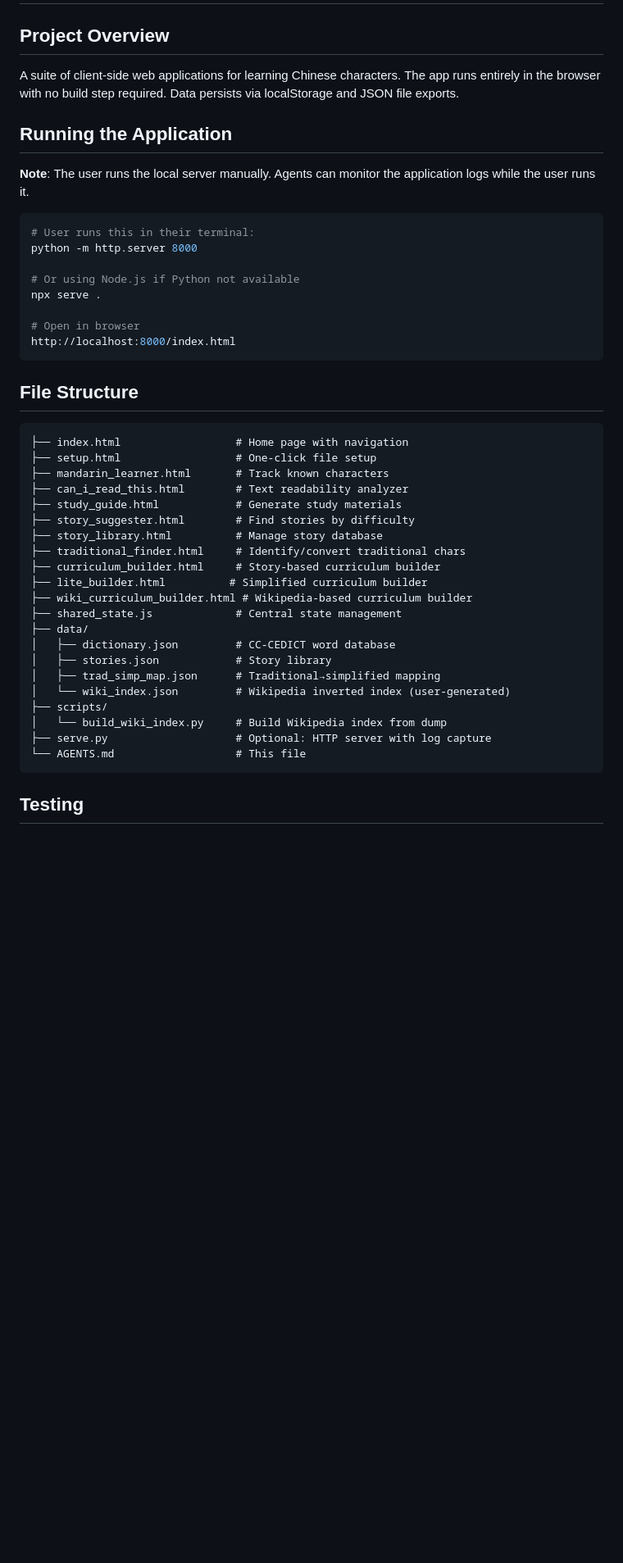
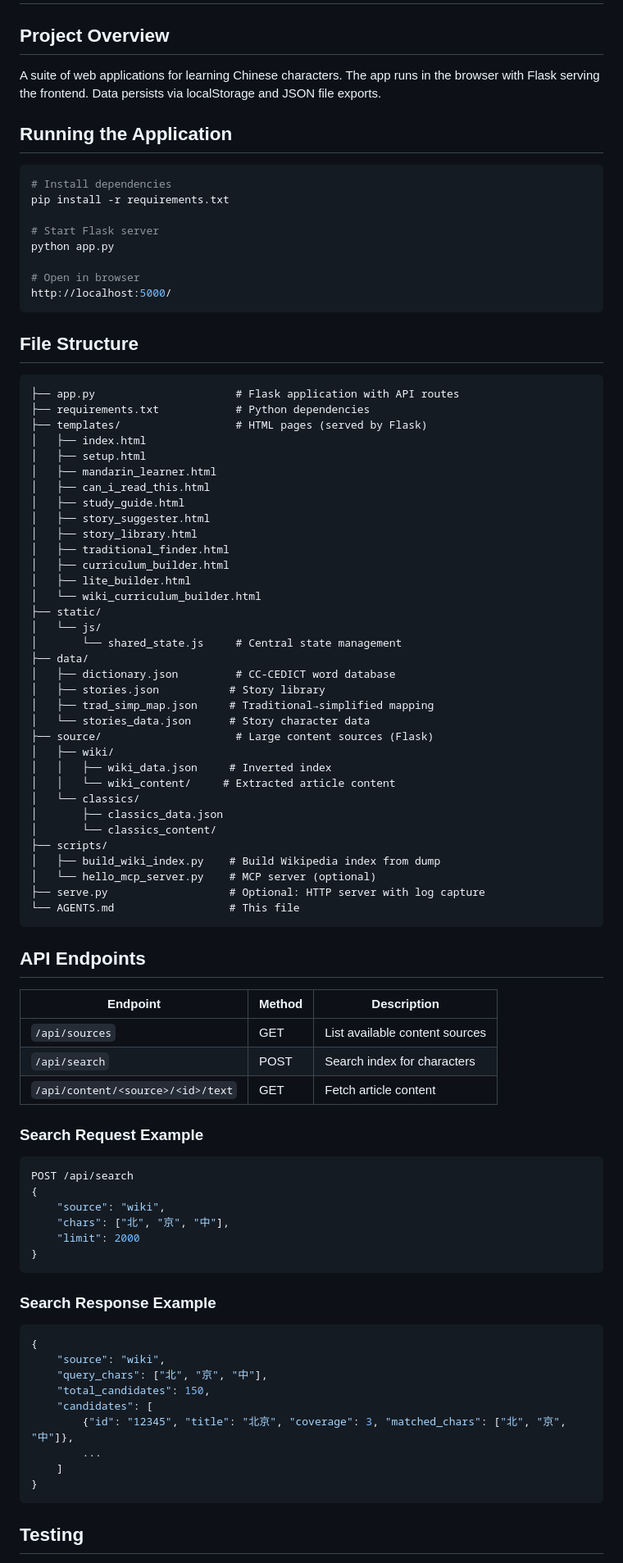
Before and after one commit to metal-lemon/mando_app, a Markdown page: AGENTS.md, the part around one of its changes. Shown at 82% size. GitHub-like rendering; blank space fills up the shorter version.

````diff
--- a/AGENTS.md
+++ b/AGENTS.md
@@ -2,47 +2,89 @@
 
 ## Project Overview
 
-A suite of client-side web applications for learning Chinese characters. The app runs entirely in the browser with no build step required. Data persists via localStorage and JSON file exports.
+A suite of web applications for learning Chinese characters. The app runs in the browser with Flask serving the frontend. Data persists via localStorage and JSON file exports.
 
 ## Running the Application
 
-**Note**: The user runs the local server manually. Agents can monitor the application logs while the user runs it.
+```bash
+# Install dependencies
+pip install -r requirements.txt
 
-```bash
-# User runs this in their terminal:
-python -m http.server 8000
-
-# Or using Node.js if Python not available
-npx serve .
+# Start Flask server
+python app.py
 
 # Open in browser
-http://localhost:8000/index.html
+http://localhost:5000/
 ```
 
 ## File Structure
 
 ```
-├── index.html                  # Home page with navigation
-├── setup.html                  # One-click file setup
-├── mandarin_learner.html       # Track known characters
-├── can_i_read_this.html        # Text readability analyzer
-├── study_guide.html            # Generate study materials
-├── story_suggester.html        # Find stories by difficulty
-├── story_library.html          # Manage story database
-├── traditional_finder.html     # Identify/convert traditional chars
-├── curriculum_builder.html     # Story-based curriculum builder
-├── lite_builder.html          # Simplified curriculum builder
-├── wiki_curriculum_builder.html # Wikipedia-based curriculum builder
-├── shared_state.js             # Central state management
+├── app.py                      # Flask application with API routes
+├── requirements.txt            # Python dependencies
+├── templates/                  # HTML pages (served by Flask)
+│   ├── index.html
+│   ├── setup.html
+│   ├── mandarin_learner.html
+│   ├── can_i_read_this.html
+│   ├── study_guide.html
+│   ├── story_suggester.html
+│   ├── story_library.html
+│   ├── traditional_finder.html
+│   ├── curriculum_builder.html
+│   ├── lite_builder.html
+│   └── wiki_curriculum_builder.html
+├── static/
+│   └── js/
+│       └── shared_state.js     # Central state management
 ├── data/
 │   ├── dictionary.json         # CC-CEDICT word database
-│   ├── stories.json            # Story library
-│   ├── trad_simp_map.json      # Traditional→simplified mapping
-│   └── wiki_index.json         # Wikipedia inverted index (user-generated)
+│   ├── stories.json           # Story library
+│   ├── trad_simp_map.json     # Traditional→simplified mapping
+│   └── stories_data.json      # Story character data
+├── source/                     # Large content sources (Flask)
+│   ├── wiki/
+│   │   ├── wiki_data.json     # Inverted index
+│   │   └── wiki_content/     # Extracted article content
+│   └── classics/
+│       ├── classics_data.json
+│       └── classics_content/
 ├── scripts/
-│   └── build_wiki_index.py     # Build Wikipedia index from dump
-├── serve.py                    # Optional: HTTP server with log capture
-└── AGENTS.md                   # This file
+│   ├── build_wiki_index.py    # Build Wikipedia index from dump
+│   └── hello_mcp_server.py    # MCP server (optional)
+├── serve.py                   # Optional: HTTP server with log capture
+└── AGENTS.md                  # This file
+```
+
+## API Endpoints
+
+| Endpoint | Method | Description |
+|----------|--------|-------------|
+| `/api/sources` | GET | List available content sources |
+| `/api/search` | POST | Search index for characters |
+| `/api/content/<source>/<id>/text` | GET | Fetch article content |
+
+### Search Request Example
+```json
+POST /api/search
+{
+    "source": "wiki",
+    "chars": ["北", "京", "中"],
+    "limit": 2000
+}
+```
+
+### Search Response Example
+```json
+{
+    "source": "wiki",
+    "query_chars": ["北", "京", "中"],
+    "total_candidates": 150,
+    "candidates": [
+        {"id": "12345", "title": "北京", "coverage": 3, "matched_chars": ["北", "京", "中"]},
+        ...
+    ]
+}
 ```
 
 ## Testing
````
Also changed, not shown: other parts of AGENTS.md (+98 -38 lines).
